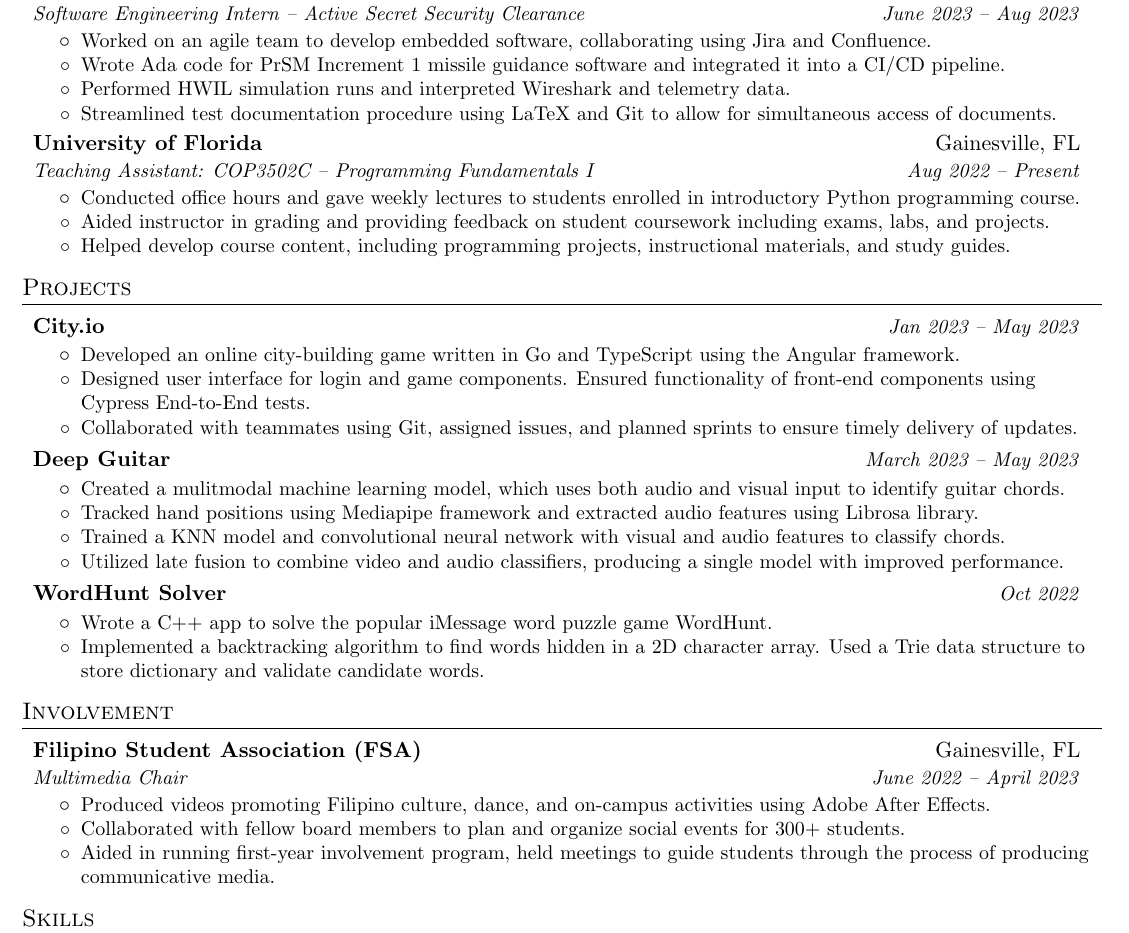
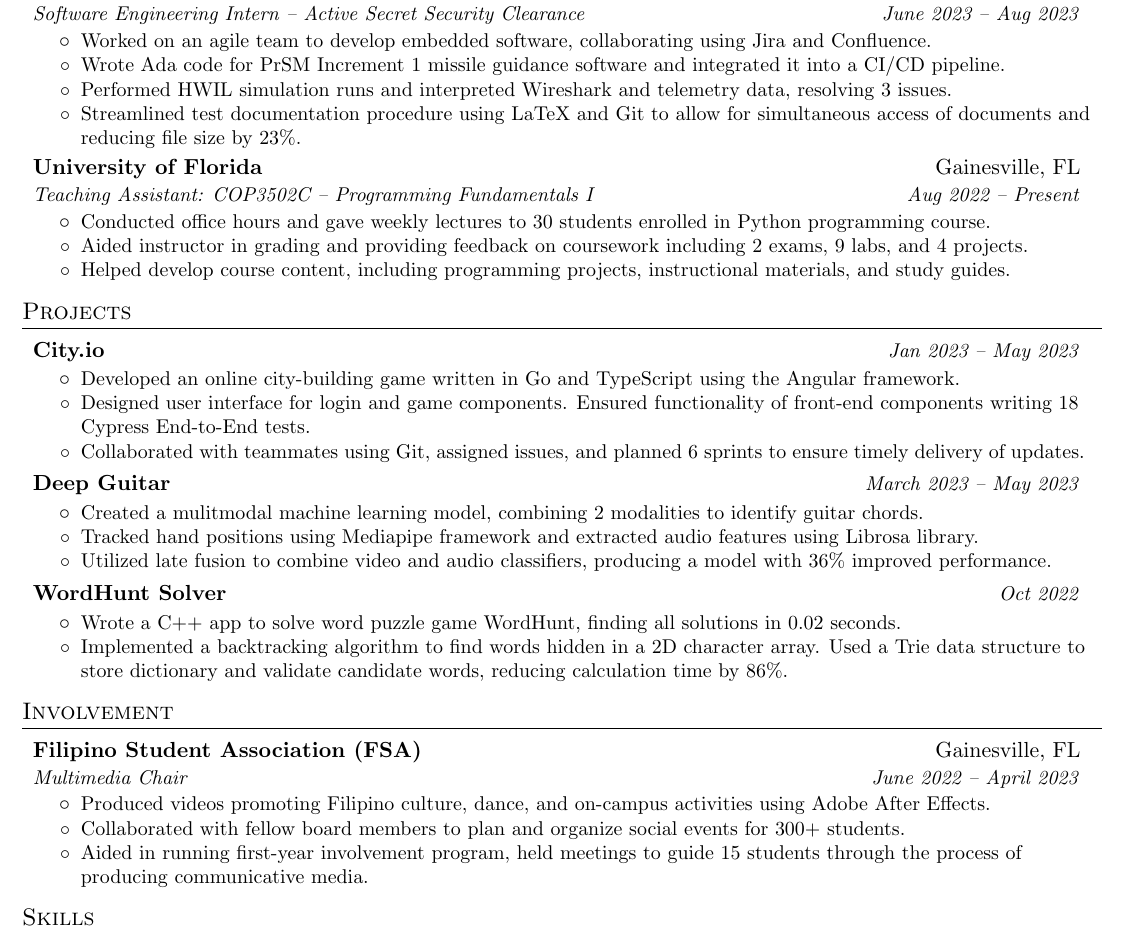
Before and after one commit to mtu4172/resume, a LaTeX CV (Resume.tex): part of the page, cut so that both start at the same text. Compiled offline with pdfLaTeX.

Commit message:
enterprise swe ver

```diff
--- a/Resume.tex
+++ b/Resume.tex
@@ -136,18 +136,18 @@
         \resumeItemExperience
           {Wrote Ada code for PrSM Increment 1 missile guidance software and integrated it into a CI/CD pipeline.}
         \resumeItemExperience
-          {Performed HWIL simulation runs and interpreted Wireshark and telemetry data.}
+          {Performed HWIL simulation runs and interpreted Wireshark and telemetry data, resolving 3 issues.}
         \resumeItemExperience
-          {Streamlined test documentation procedure using LaTeX and Git to allow for simultaneous access of documents.}
+          {Streamlined test documentation procedure using LaTeX and Git to allow for simultaneous access of documents and reducing file size by 23\%.}
         \resumeItemListEnd
     \resumeSubheading
       {University of Florida}{Gainesville, FL}
       {Teaching Assistant: COP3502C -- Programming Fundamentals I}{Aug 2022 -- Present}
       \resumeItemListStart
         \resumeItemExperience
-          {Conducted office hours and gave weekly lectures to students enrolled in introductory Python programming course.}
+          {Conducted office hours and gave weekly lectures to 30 students enrolled in Python programming course.}
         \resumeItemExperience
-          {Aided instructor in grading and providing feedback on student coursework including exams, labs, and projects.}
+          {Aided instructor in grading and providing feedback on coursework including 2 exams, 9 labs, and 4 projects.}
         \resumeItemExperience
           {Helped develop course content, including programming projects, instructional materials, and study guides.}
         \resumeItemListEnd
@@ -163,29 +163,27 @@
             \resumeItemExperience
               {Developed an online city-building game written in Go and TypeScript using the Angular framework.}
             \resumeItemExperience
-              {Designed user interface for login and game components. Ensured functionality of front-end components using Cypress End-to-End tests.}
+              {Designed user interface for login and game components. Ensured functionality of front-end components writing 18 Cypress End-to-End tests.}
             \resumeItemExperience
-              {Collaborated with teammates using Git, assigned issues, and planned sprints to ensure timely delivery of updates.}
+              {Collaborated with teammates using Git, assigned issues, and planned 6 sprints to ensure timely delivery of updates.}
           \resumeItemListEnd
         \resumeSubheadingProject
           {Deep Guitar}{March 2023 -- May 2023}
           \resumeItemListStart
             \resumeItemExperience
-              {Created a mulitmodal machine learning model, which uses both audio and visual input to identify guitar chords.}
+              {Created a mulitmodal machine learning model, combining 2 modalities to identify guitar chords.}
             \resumeItemExperience
               {Tracked hand positions using Mediapipe framework and extracted audio features using Librosa library.}
             \resumeItemExperience
-              {Trained a KNN model and convolutional neural network with visual and audio features to classify chords.}
-            \resumeItemExperience
-              {Utilized late fusion to combine video and audio classifiers, producing a single model with improved performance.}
+              {Utilized late fusion to combine video and audio classifiers, producing a model with 36\% improved performance.}
           \resumeItemListEnd
         \resumeSubheadingProject
           {WordHunt Solver}{Oct 2022}
           \resumeItemListStart
             \resumeItemExperience
-              {Wrote a C++ app to solve the popular iMessage word puzzle game WordHunt.}
+              {Wrote a C++ app to solve word puzzle game WordHunt, finding all solutions in 0.02 seconds.}
             \resumeItemExperience
-              {Implemented a backtracking algorithm to find words hidden in a 2D character array. Used a Trie data structure to store dictionary and validate candidate words.}
+              {Implemented a backtracking algorithm to find words hidden in a 2D character array. Used a Trie data structure to store dictionary and validate candidate words, reducing calculation time by 86\%.}
           \resumeItemListEnd
         % \resumeSubheadingProject
         %   {Minesweeper}{April 2022}
@@ -209,7 +207,7 @@
           \resumeItemExperience
             {Collaborated with fellow board members to plan and organize social events for 300+ students.}
           \resumeItemExperience
-            {Aided in running first-year involvement program, held meetings to guide students through the process of producing communicative media.}
+            {Aided in running first-year involvement program, held meetings to guide 15 students through the process of producing communicative media.}
         \resumeItemListEnd
       % \resumeSubheading
       %   {HackGT 8 CTF Challenge}{Atlanta, GA}
```
Also changed, not shown: Resume.pdf.
